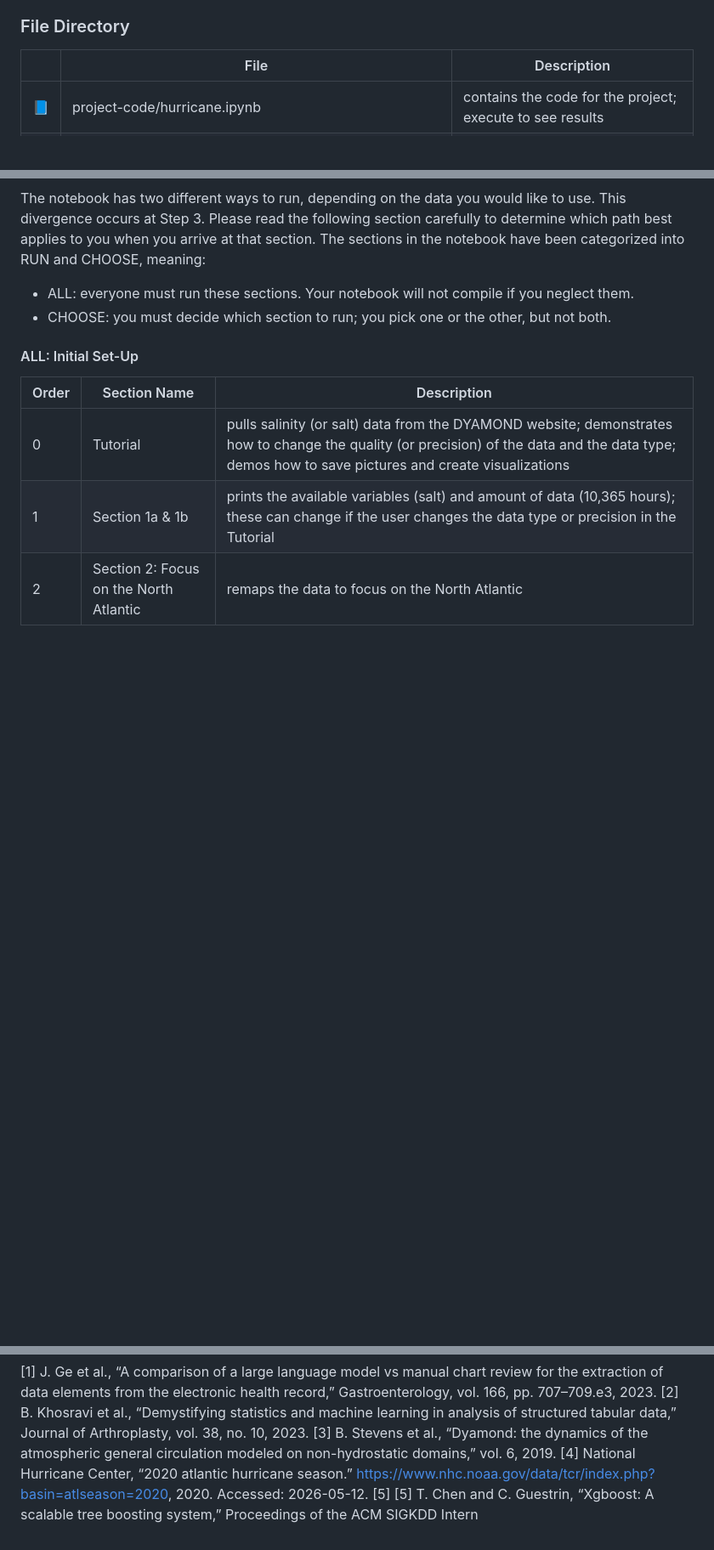
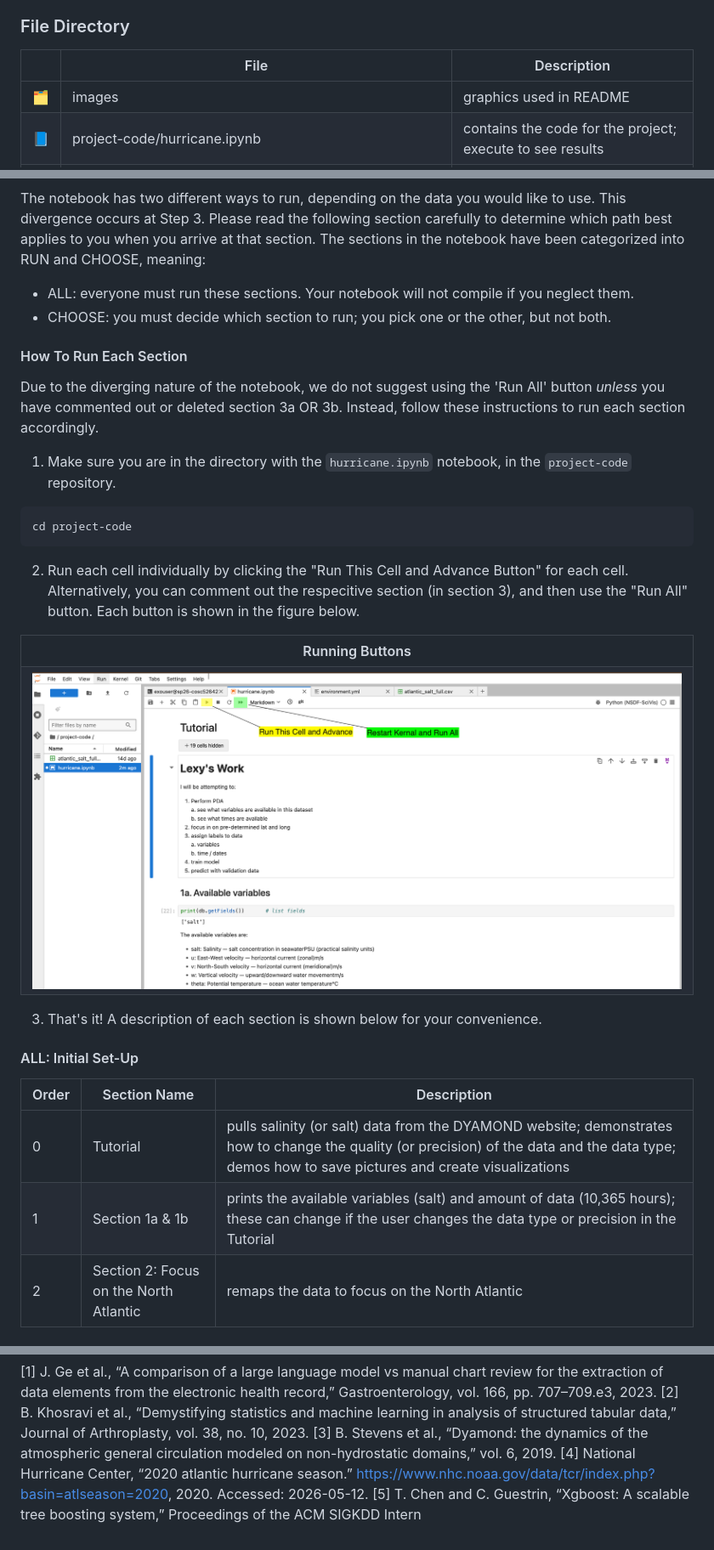
Before and after one commit to acandershock/StormcastML, a Markdown page: README.md, 3 parts joined by grey strips. Shown at 85% size. Rendered like a GitHub page; pictures changed too: images/running-graphic.png (added); blank space fills up the shorter version.

Commit message:
added more run instructions

````diff
--- a/README.md
+++ b/README.md
@@ -15,6 +15,7 @@
 
 | | File | Description |
 |-|------|-------------|
+| 🗂️ | images | graphics used in README |
 | 📘 | project-code/hurricane.ipynb | contains the code for the project; execute to see results |
 | 📘 | task2_weather_events/ieee_scivis_dyamond_ocean.ipynb | tutorial notebook to practice set-up |
 | 🔶 | .gitignore | prevents unnecessary file pushes |
@@ -220,6 +220,25 @@ The sections in the notebook have been categorized into RUN and CHOOSE, meaning:
 - ALL: everyone must run these sections. Your notebook will not compile if you neglect them.
 - CHOOSE: you must decide which section to run; you pick one or the other, but not both.
 
+#### How To Run Each Section
+Due to the diverging nature of the notebook, we do not suggest using the 'Run All' button *unless* you have commented out or deleted section 3a OR 3b. Instead, follow these instructions to run each section accordingly. </br>
+1. Make sure you are in the directory with the `hurricane.ipynb` notebook, in the  `project-code` repository.
+  ```
+  cd project-code
+  ```
+2. Run each cell individually by clicking the "Run This Cell and Advance Button" for each cell. Alternatively, you can comment out the respecitive section (in section 3), and then use the "Run All" button. Each button is shown in the figure below.
+
+<table>
+  <tr>
+    <th>Running Buttons</th>
+  </tr>
+  <tr>
+    <td><img src="./images/running-graphic.png" width="800" height="400" /></td>
+  </tr>
+</table>
+
+3. That's it! A description of each section is shown below for your convenience.
+
 #### ALL: Initial Set-Up
 | Order | Section Name | Description |
 |-|---------------|-------------|
@@ -263,5 +282,5 @@ National Hurricane Center, “2020 atlantic hurricane season.”
 https://www.nhc.noaa.gov/data/tcr/index.php?basin=atlseason=2020,
 2020. Accessed: 2026-05-12. </br>
 <a id="5">[5]</a>
-[5] T. Chen and C. Guestrin, “Xgboost: A scalable tree boosting system,”
+T. Chen and C. Guestrin, “Xgboost: A scalable tree boosting system,”
 Proceedings of the ACM SIGKDD Intern
````
Also changed, not shown: other parts of README.md (+0 -1 lines).
